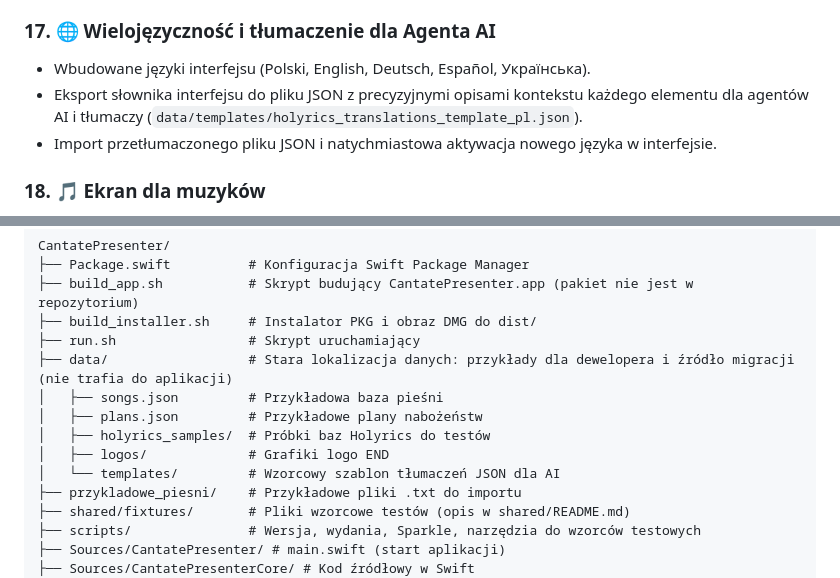
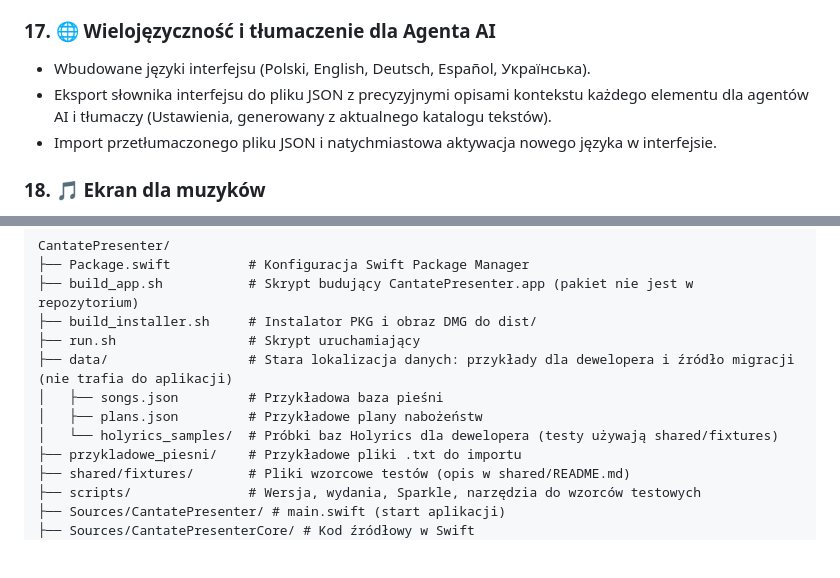
Before and after one commit to andrzejoles/CantatePresenter, a Markdown page: README.md, 2 parts joined by grey strips. Drawn GitHub-style; blank space fills up the shorter version.

Commit message:
chore(repo): drop unused data/logos and data/templates, fix stale doc lines (R5-05)
Nothing reads data/logos or data/templates (the app has not created or
read logos/ and templates/ since R2-15; migration and restore only move
them when an old installation has them, and tests build their own).
README describes the in-app dictionary export instead of a 38-key
snapshot, and README/CLAUDE.md point deserializer tests at
shared/fixtures.

Co-Authored-By: Claude Opus 5.5 <noreply@anthropic.com>

```diff
--- a/README.md
+++ b/README.md
@@ -135,7 +135,7 @@ W oknie **Ustawienia** operator może samodzielnie zdefiniować klawisze dla klu
 
 ### 17. 🌐 Wielojęzyczność i tłumaczenie dla Agenta AI
 - Wbudowane języki interfejsu (Polski, English, Deutsch, Español, Українська).
-- Eksport słownika interfejsu do pliku JSON z precyzyjnymi opisami kontekstu każdego elementu dla agentów AI i tłumaczy (`data/templates/holyrics_translations_template_pl.json`).
+- Eksport słownika interfejsu do pliku JSON z precyzyjnymi opisami kontekstu każdego elementu dla agentów AI i tłumaczy (Ustawienia, generowany z aktualnego katalogu tekstów).
 - Import przetłumaczonego pliku JSON i natychmiastowa aktywacja nowego języka w interfejsie.
 
 ### 18. 🎵 Ekran dla muzyków
@@ -170,9 +170,7 @@ CantatePresenter/
 ├── data/                  # Stara lokalizacja danych: przykłady dla dewelopera i źródło migracji (nie trafia do aplikacji)
 │   ├── songs.json         # Przykładowa baza pieśni
 │   ├── plans.json         # Przykładowe plany nabożeństw
-│   ├── holyrics_samples/  # Próbki baz Holyrics do testów
-│   ├── logos/             # Grafiki logo END
-│   └── templates/         # Wzorcowy szablon tłumaczeń JSON dla AI
+│   └── holyrics_samples/  # Próbki baz Holyrics dla dewelopera (testy używają shared/fixtures)
 ├── przykladowe_piesni/    # Przykładowe pliki .txt do importu
 ├── shared/fixtures/       # Pliki wzorcowe testów (opis w shared/README.md)
 ├── scripts/               # Wersja, wydania, Sparkle, narzędzia do wzorców testowych
```
Also changed, not shown: CLAUDE.md (+2 -2 lines).
